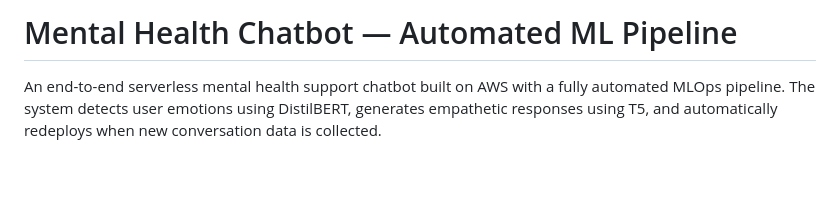
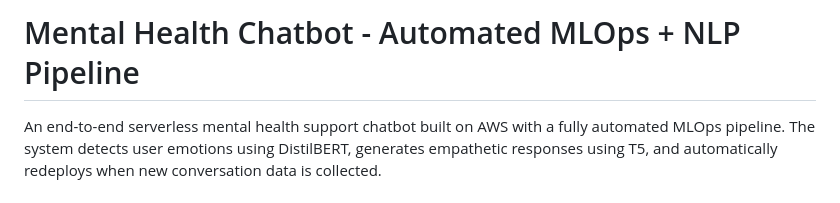
Before and after one commit to zweyuya/mental-health-chatbot, a Markdown page: README.md, the part around the change. GitHub-like rendering; blank space fills up the shorter version.

```diff
--- a/README.md
+++ b/README.md
@@ -1,4 +1,4 @@
-# Mental Health Chatbot — Automated ML Pipeline
+# Mental Health Chatbot - Automated MLOps + NLP Pipeline
 
 An end-to-end serverless mental health support chatbot built on AWS with a fully automated MLOps pipeline. The system detects user emotions using DistilBERT, generates empathetic responses using T5, and automatically redeploys when new conversation data is collected.
 
```
